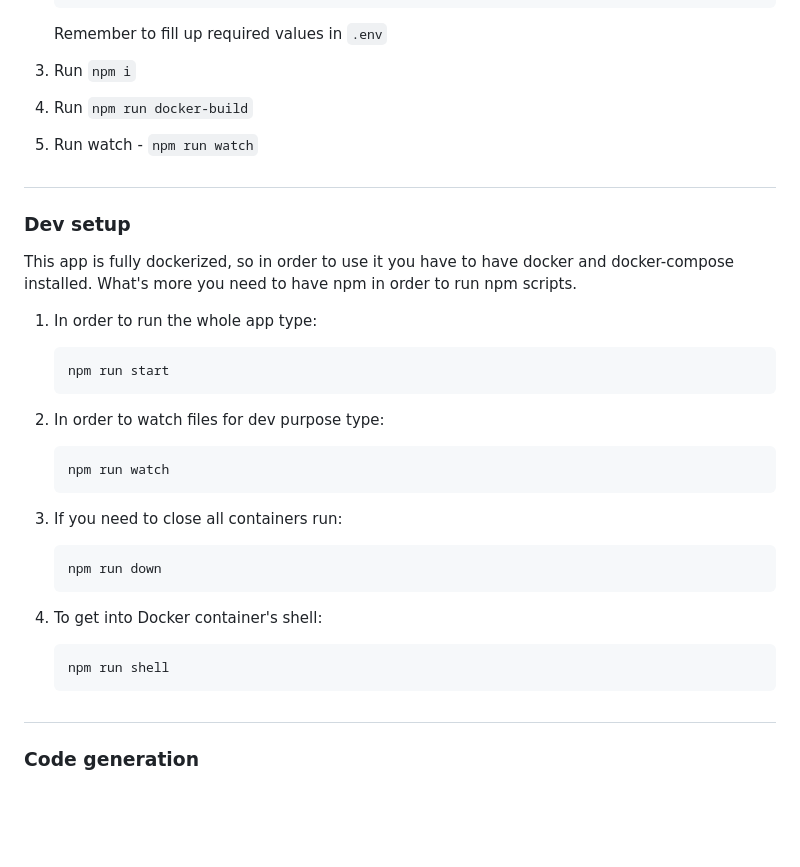
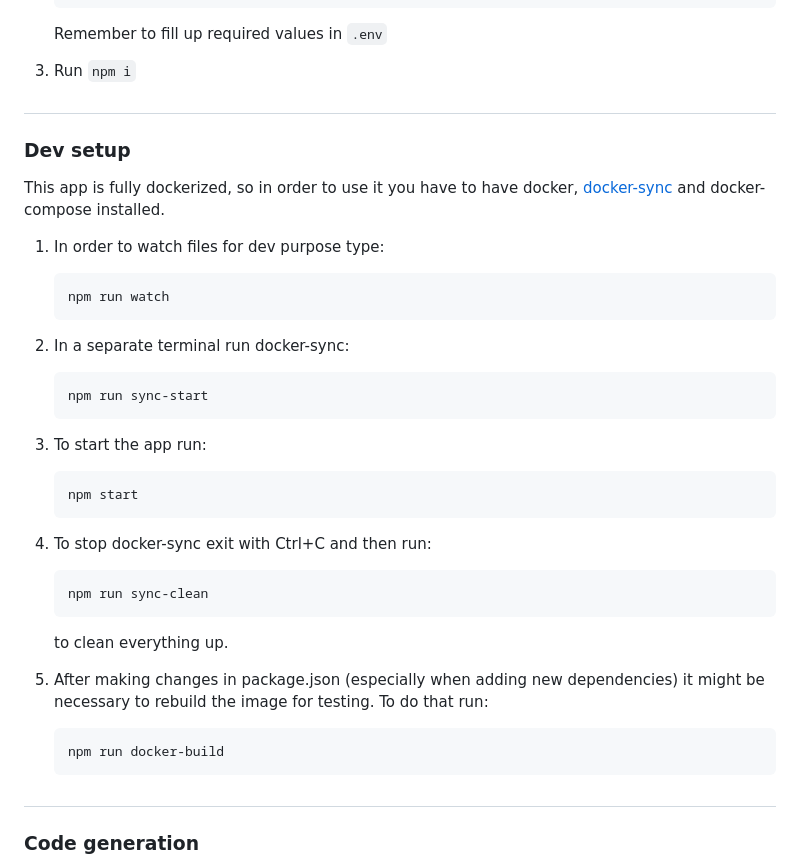
Before and after one commit to TheSoftwareHouse/express-boilerplate, a Markdown page: README.md, the part around the change. GitHub-like rendering; blank space fills up the shorter version.

Commit message:
docs: new dev setup instructions

````diff
--- a/README.md
+++ b/README.md
@@ -59,40 +59,42 @@ After checkout of a repository, please perform the following steps in exact sequ
 
 3. Run `npm i`
 
-4. Run `npm run docker-build`
-
-5. Run watch - `npm run watch`
-
 ##
 
 ### Dev setup
 
-This app is fully dockerized, so in order to use it you have to have docker and docker-compose installed. What's more you need to have npm in order to run npm scripts.
+This app is fully dockerized, so in order to use it you have to have docker, [docker-sync](https://docker-sync.readthedocs.io/en/latest/index.html) and docker-compose installed.
 
-1. In order to run the whole app type:
-
-    ```
-    npm run start
-    ```
-
-2. In order to watch files for dev purpose type:
+1. In order to watch files for dev purpose type:
 
     ```
     npm run watch
     ```
 
-3. If you need to close all containers run:
+1. In a separate terminal run docker-sync:
 
     ```
-    npm run down
+    npm run sync-start
     ```
 
-4. To get into Docker container's shell:
+1. To start the app run:
 
     ```
-    npm run shell
+    npm start
     ```
 
+1. To stop docker-sync exit with Ctrl+C and then run:
+
+    ```
+    npm run sync-clean
+    ```
+   to clean everything up.
+
+1. After making changes in package.json (especially when adding new dependencies) it might be necessary to rebuild the image for testing. To do that run:
+
+    ```
+    npm run docker-build
+    ```
 ##
 
 ### Code generation
````
